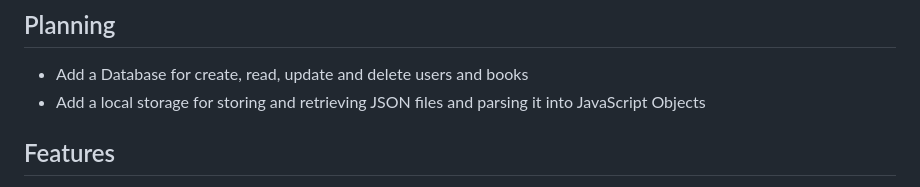
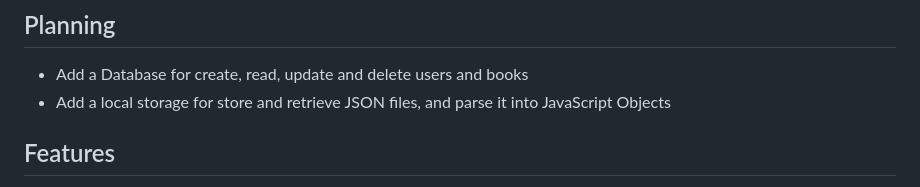
Before and after one commit to jordanpapaditsas/datapages-vault, a Markdown page: README.md, the part around the change. Drawn GitHub-style.

```diff
--- a/README.md
+++ b/README.md
@@ -9,7 +9,7 @@ WebMinds Hub is a web library application that allows you to keep track of your
 ## Planning
 <ul>
   <li>Add a Database for create, read, update and delete users and books</li>
-  <li>Add a local storage for storing and retrieving JSON files and parsing it into JavaScript Objects</li>
+  <li>Add a local storage for store and retrieve JSON files, and parse it into JavaScript Objects</li>
 </ul>
 
 ## Features
```
